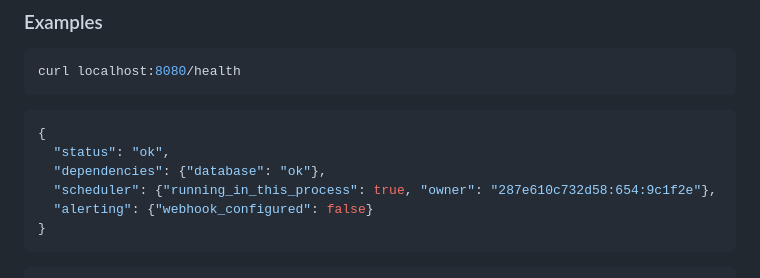
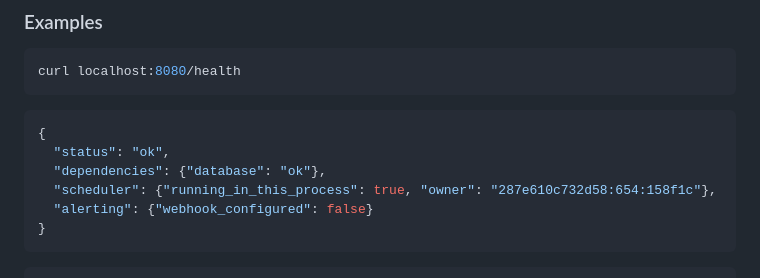
Before and after one commit to alexander-constanza/apihealthchecker, a Markdown page: README.md, the part around the change. GitHub-like rendering.

Commit message:
README: use the real owner id from the live /health in the example
Co-Authored-By: Claude Fable 5.1 <noreply@anthropic.com>

````diff
--- a/README.md
+++ b/README.md
@@ -302,7 +302,7 @@ curl localhost:8080/health
 {
   "status": "ok",
   "dependencies": {"database": "ok"},
-  "scheduler": {"running_in_this_process": true, "owner": "287e610c732d58:654:9c1f2e"},
+  "scheduler": {"running_in_this_process": true, "owner": "287e610c732d58:654:158f1c"},
   "alerting": {"webhook_configured": false}
 }
 ```
````
